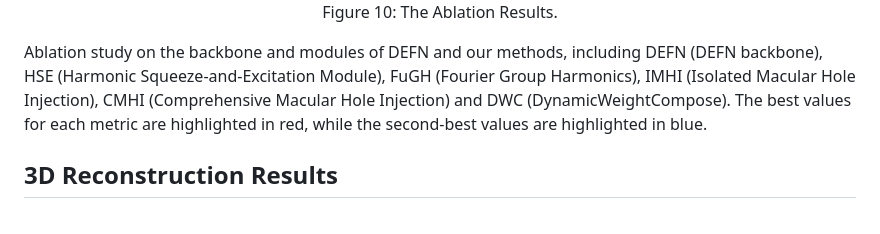
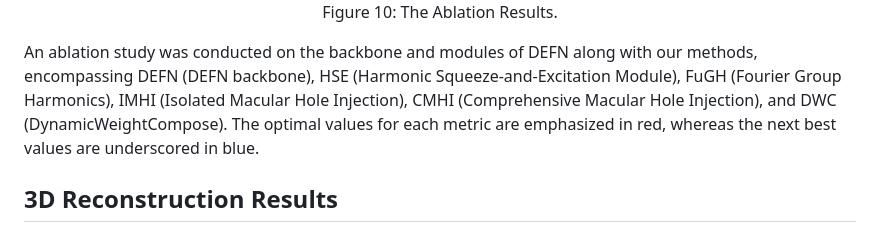
Before and after one commit to IIPL-HangzhouDianziUniversity/DEFN-Pytorch, a Markdown page: README.md, the part around the change. Drawn GitHub-style.

```diff
--- a/README.md
+++ b/README.md
@@ -116,7 +116,7 @@ Segmentation results of fine-tuning after comprehensive macular hole injection t
   Figure 10: The Ablation Results.
 </p>
 
-Ablation study on the backbone and modules of DEFN and our methods, including DEFN (DEFN backbone), HSE (Harmonic Squeeze-and-Excitation Module), FuGH (Fourier Group Harmonics), IMHI (Isolated Macular Hole Injection), CMHI (Comprehensive Macular Hole Injection) and DWC (DynamicWeightCompose). The best values for each metric are highlighted in red, while the second-best values are highlighted in blue.
+An ablation study was conducted on the backbone and modules of DEFN along with our methods, encompassing DEFN (DEFN backbone), HSE (Harmonic Squeeze-and-Excitation Module), FuGH (Fourier Group Harmonics), IMHI (Isolated Macular Hole Injection), CMHI (Comprehensive Macular Hole Injection), and DWC (DynamicWeightCompose). The optimal values for each metric are emphasized in red, whereas the next best values are underscored in blue.
 
 ## 3D Reconstruction Results
 
```
